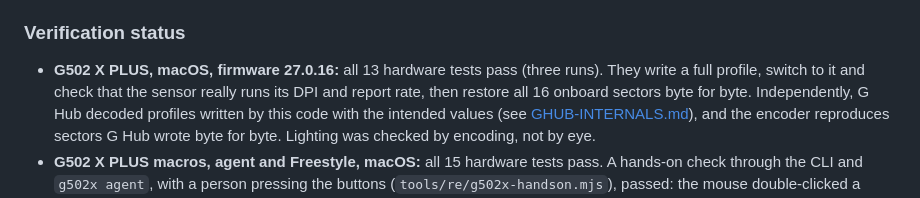
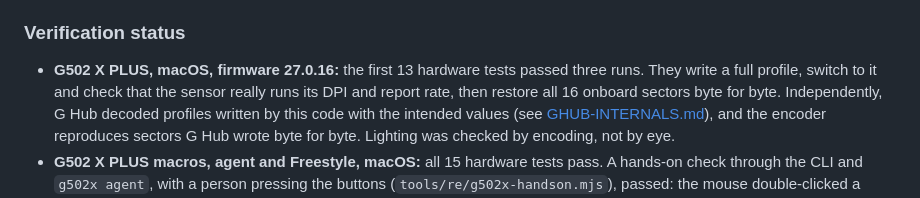
Before and after one commit to CharlExMachina/LibreHub, a Markdown page: README.md, the part around the change. GitHub-like rendering.

```diff
--- a/README.md
+++ b/README.md
@@ -314,7 +314,7 @@ npm run test:hardware:mouse    # 15 tests against a G502 X PLUS (quit G Hub firs
 
 ### Verification status
 
-- **G502 X PLUS, macOS, firmware 27.0.16:** all 13 hardware tests pass (three runs). They
+- **G502 X PLUS, macOS, firmware 27.0.16:** the first 13 hardware tests passed three runs. They
   write a full profile, switch to it and check that the sensor really runs its DPI and report
   rate, then restore all 16 onboard sectors byte for byte. Independently, G Hub decoded
   profiles written by this code with the intended values (see
```
Also changed, not shown: docs/G502X-PROTOCOL.md (+5 -4 lines).
